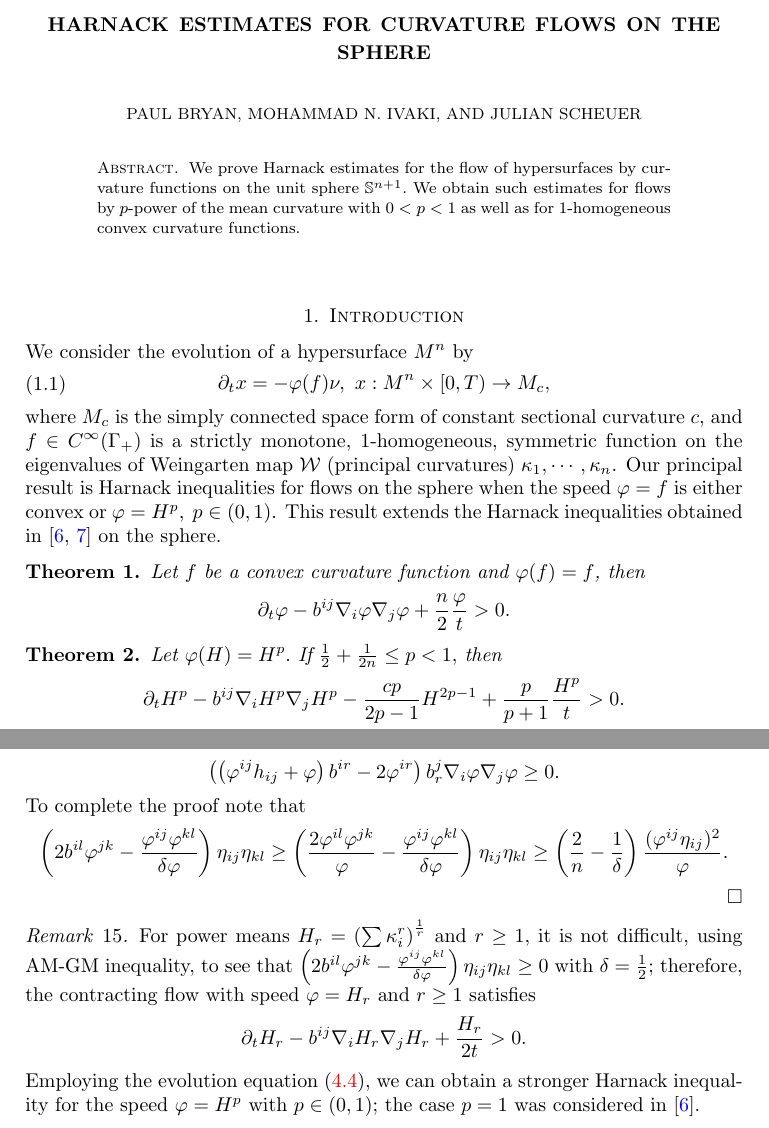
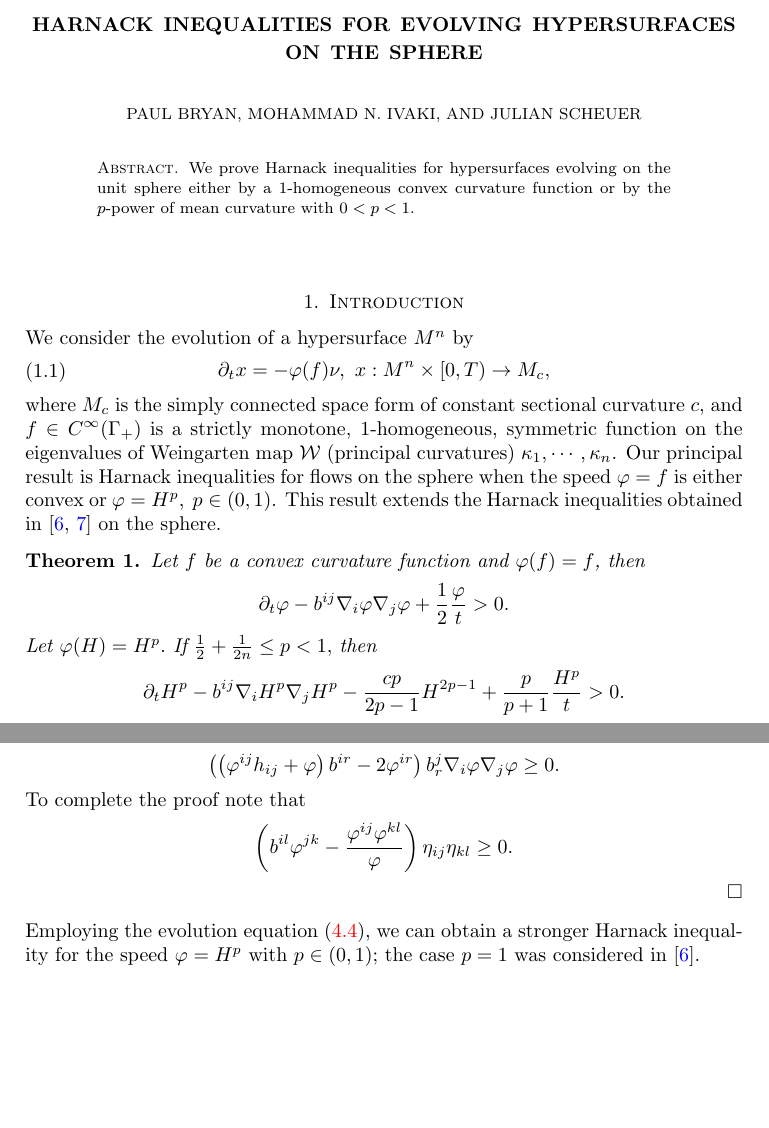
Before and after one commit to pabryan/harnack_sphere, a LaTeX paper (main.tex): two parts of pages 1 and 12 of 15, joined at a grey line, cut at the place of the change, the shorter picture padded with empty space. Compiled offline with pdfLaTeX.

Commit message:
Update on Overleaf.

```diff
--- a/main.tex
+++ b/main.tex
@@ -3,7 +3,7 @@
 \input{StandardPaper2.tex}
 
 \begin{document}
-\title[Harnack inequalities in the sphere]{Harnack estimates for curvature flows on the sphere}
+\title[Differential Harnack inequalities on the sphere]{Harnack inequalities for evolving hypersurfaces on the sphere}
 
 
 
@@ -31,7 +31,7 @@ Freiburg, Germany}
 
 
 \begin{abstract}
-We prove Harnack estimates for the flow of hypersurfaces by curvature functions on the unit sphere $\mathbb{S}^{n+1}.$ We obtain such estimates for flows by $p$-power of the mean curvature with $0<p<1$ as well as for 1-homogeneous convex curvature functions.
+We prove Harnack inequalities for hypersurfaces evolving on the unit sphere either by a 1-homogeneous convex curvature function or by the $p$-power of mean curvature with $0<p<1$.
 \end{abstract}
 
 \maketitle
@@ -46,9 +46,8 @@ where \(M_c\) is the simply connected space form of constant sectional curvature
  Our principal result is Harnack inequalities for flows on the sphere when the speed $\p=f$ is either convex or $\p=H^{p},~ p\in (0,1)$. This result extends the Harnack inequalities obtained in \cite{2015arXiv150802821B, bryanlouie} on the sphere. %Along the way, we obtain old Harnack inequalities in Euclidean space \cite{MR1296393, MR1100812, MR1316556, MR2813400, MR1480081}. Our main results are given in the following theorems.
  \begin{theorem}\label{thm: main A}
 Let $f$ be a  convex curvature function and $\p(f)=f$, then
-$$\partial_t \p-b^{ij}\nabla_i\p\nabla_j\p+\frac{n}{2}\frac{\p}{t}>0.$$
-\end{theorem}
-\begin{theorem}\label{thm: main 1}
+$$\partial_t \p-b^{ij}\nabla_i\p\nabla_j\p+\frac{1}{2}\frac{\p}{t}>0.$$
+
 Let $\p(H)=H^{p}.$ If $\frac{1}{2}+\frac{1}{2n}\leq {p}< 1,$ then
 \[
 \partial_t H^{p} - b^{ij}\nabla_iH^{p}\nabla_jH^{p} - \frac{c {p}}{2{p}-1}H^{2{p}-1} + \frac{{p}}{{p}+1} \frac{H^{p}}{t} > 0.
@@ -606,12 +605,12 @@ $$\partial_t \p-b^{ij}\nabla_i\p\nabla_j\p+\frac{n}{2}\frac{\p}{t}>0.$$
 \begin{proof}
 In view of the maximum principle and that $\chi_1$ is manifestly positive at $t=0$, it suffices to show that the right-hand side of (\ref{WeakHarnackEv12}) is positive whenever at some point in space-time $\chi_1=0$. By convexity of $\p$, the term with the coefficient $\p^{ij,kl}$ is positive. On the other hand, note that any 1-homogeneous curvature function $\p$ satisfies $\p b^{ij}\geq \p^{ij}.$ Therefore
 $$\left(\br{\p^{ij}h_{ij}+\p}b^{ir}-2\p^{ir}\right)b^{j}_{r}\nabla_{i}\p\nabla_{j}\p\ge 0.$$ To complete the proof note that
-$$\br{2b^{il}\p^{jk}-\fr{\p^{ij}\p^{kl}}{\d\p}}\eta_{ij}\eta_{kl}\geq \br{\frac{2\p^{il}\p^{jk}}{\p}-\fr{\p^{ij}\p^{kl}}{\d\p}}\eta_{ij}\eta_{kl}\geq \left(\frac{2}{n}-\frac{1}{\delta}\right)\frac{(\p^{ij}\eta_{ij})^2}{\p}.$$
+$$\br{b^{il}\p^{jk}-\fr{\p^{ij}\p^{kl}}{\p}}\eta_{ij}\eta_{kl}\geq 0.$$
 \end{proof}
-\begin{remark}
-For power means $H_r=\left(\sum \kappa_i^r\right)^{\frac{1}{r}}$ and $r\geq 1,$ it is not difficult, using AM-GM inequality, to see that $\br{2b^{il}\p^{jk}-\fr{\p^{ij}\p^{kl}}{\d\p}}\eta_{ij}\eta_{kl}\geq0$ with $\delta=\frac{1}{2};$ therefore, the contracting flow with speed $\p=H_r$ and $r\geq 1$ satisfies
-$$\partial_t H_r-b^{ij}\nabla_iH_r\nabla_jH_r+\frac{H_r}{2t}>0.$$
-\end{remark}
+%\begin{remark}
+%For power means $H_r=\left(\sum \kappa_i^r\right)^{\frac{1}{r}}$ and $r\geq 1,$ it is not difficult, using AM-GM inequality, to see that $\br{2b^{il}\p^{jk}-\fr{\p^{ij}\p^{kl}}{\d\p}}\eta_{ij}\eta_{kl}\geq0$ with $\delta=\frac{1}{2};$ therefore, the contracting flow with speed $\p=H_r$ and $r\geq 1$ satisfies
+%$$\partial_t H_r-b^{ij}\nabla_iH_r\nabla_jH_r+\frac{H_r}{2t}>0.$$
+%\end{remark}
 Employing the evolution \cref{Evchibar1}, we can obtain a stronger Harnack inequality for the speed \(\p = H^{p}\) with \(p \in (0,1)\); the case $p=1$ was considered in \cite{2015arXiv150802821B}.
 \begin{theorem}\label{thm: main 1}
 If $\frac{1}{2}+\frac{1}{2n}\leq {p}< 1,$ then
```
Also changed, not shown: main.tex (6 more changed lines).
